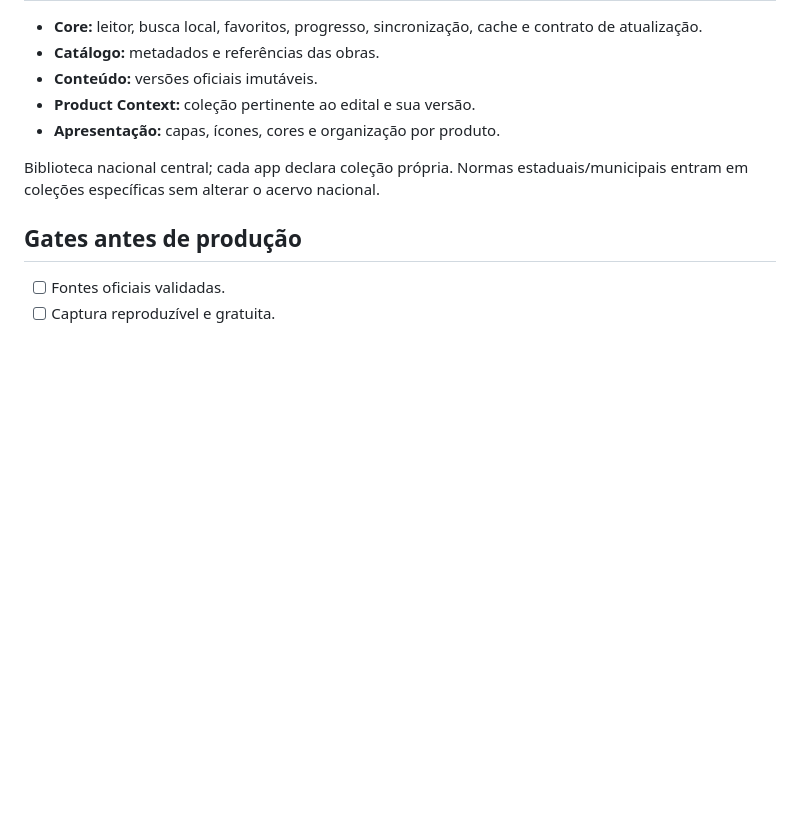
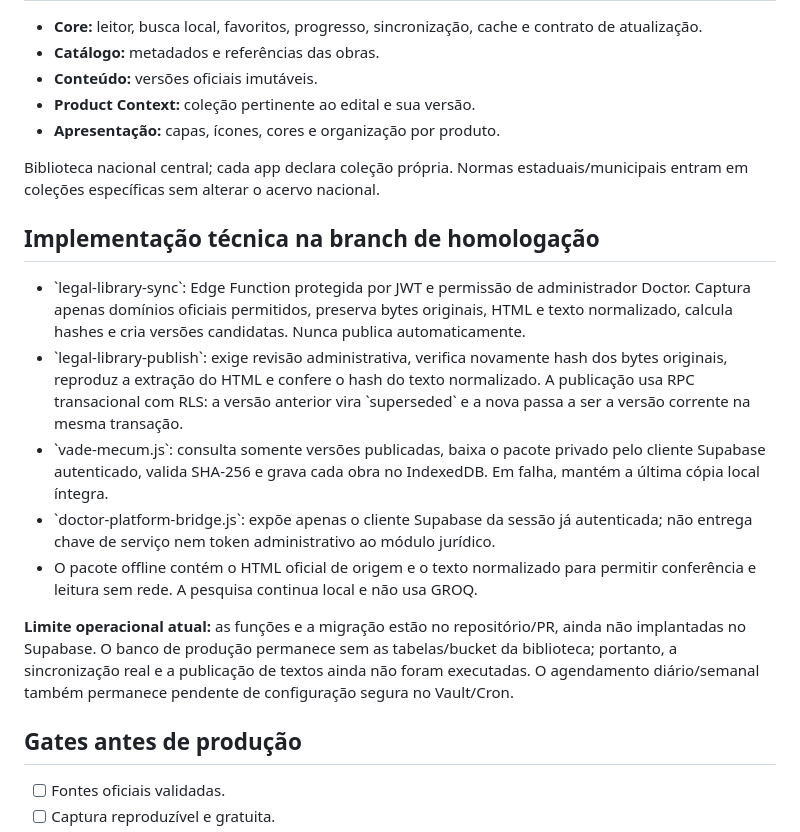
Before and after one commit to juliocesardeoliveiraecia-del/Motorista-v2, a Markdown page: docs/VADE-MECUM-DOCTOR-ARCHITECTURE.md, the part around the change. Rendered like a GitHub page; blank space fills up the shorter version.

Commit message:
docs(legal-library): document capture review publication and offline sync implementation

```diff
--- a/docs/VADE-MECUM-DOCTOR-ARCHITECTURE.md
+++ b/docs/VADE-MECUM-DOCTOR-ARCHITECTURE.md
@@ -86,6 +86,16 @@ Sanitizar HTML antes de renderizar; não executar scripts de documentos; não in
 
 Biblioteca nacional central; cada app declara coleção própria. Normas estaduais/municipais entram em coleções específicas sem alterar o acervo nacional.
 
+## Implementação técnica na branch de homologação
+
+- \`legal-library-sync\`: Edge Function protegida por JWT e permissão de administrador Doctor. Captura apenas domínios oficiais permitidos, preserva bytes originais, HTML e texto normalizado, calcula hashes e cria versões candidatas. Nunca publica automaticamente.
+- \`legal-library-publish\`: exige revisão administrativa, verifica novamente hash dos bytes originais, reproduz a extração do HTML e confere o hash do texto normalizado. A publicação usa RPC transacional com RLS: a versão anterior vira \`superseded\` e a nova passa a ser a versão corrente na mesma transação.
+- \`vade-mecum.js\`: consulta somente versões publicadas, baixa o pacote privado pelo cliente Supabase autenticado, valida SHA-256 e grava cada obra no IndexedDB. Em falha, mantém a última cópia local íntegra.
+- \`doctor-platform-bridge.js\`: expõe apenas o cliente Supabase da sessão já autenticada; não entrega chave de serviço nem token administrativo ao módulo jurídico.
+- O pacote offline contém o HTML oficial de origem e o texto normalizado para permitir conferência e leitura sem rede. A pesquisa continua local e não usa GROQ.
+
+**Limite operacional atual:** as funções e a migração estão no repositório/PR, ainda não implantadas no Supabase. O banco de produção permanece sem as tabelas/bucket da biblioteca; portanto, a sincronização real e a publicação de textos ainda não foram executadas. O agendamento diário/semanal também permanece pendente de configuração segura no Vault/Cron.
+
 ## Gates antes de produção
 
 - [ ] Fontes oficiais validadas.
```
